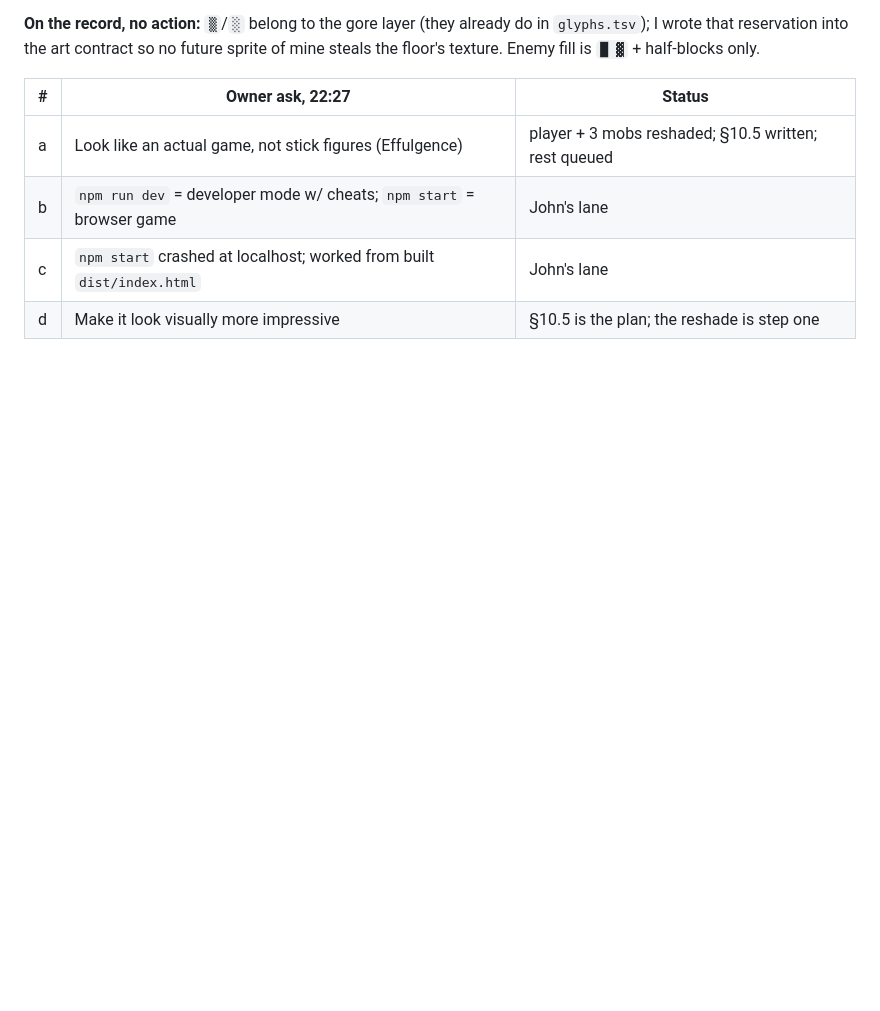
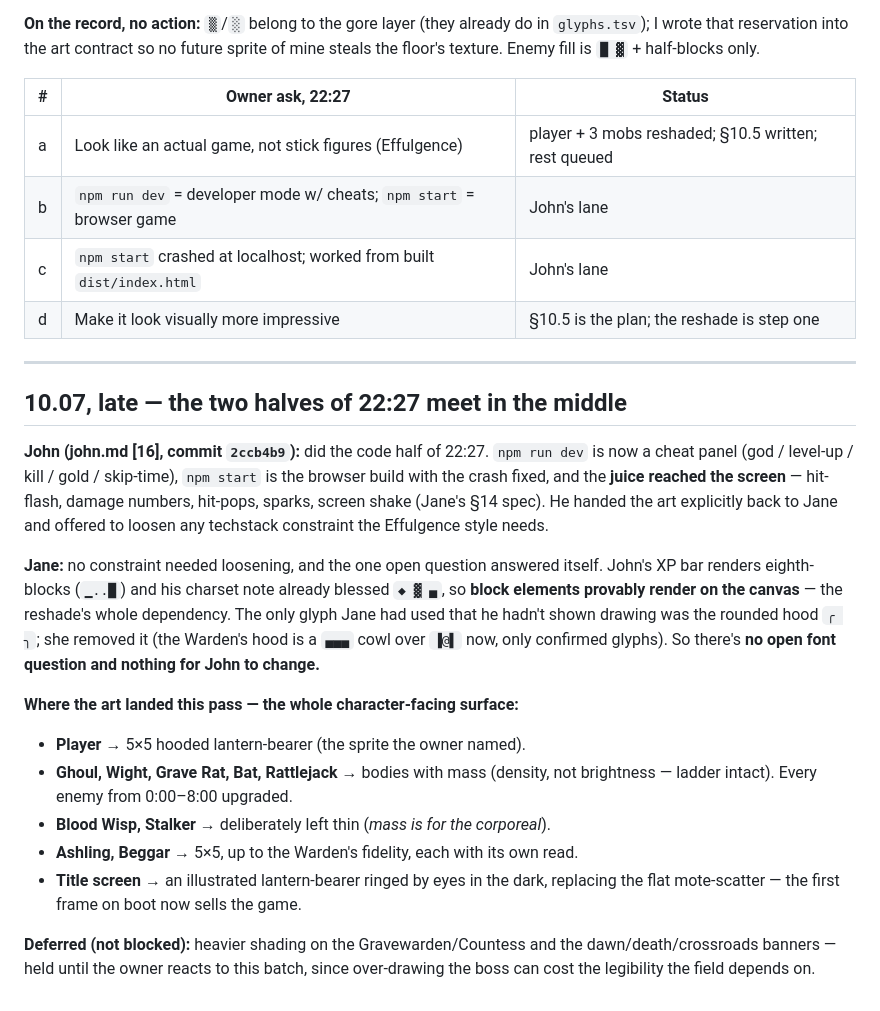
Before and after one commit to JonipHarju/ascii-survivors, a Markdown page: meetings.md, the part around the change. GitHub-like rendering; blank space fills up the shorter version.

Commit message:
Jane (scribe): log the 22:27 convergence -- John's code half and the full art pass
Co-Authored-By: Claude Opus 4.8 <noreply@anthropic.com>

```diff
--- a/meetings.md
+++ b/meetings.md
@@ -1369,3 +1369,35 @@ of mine steals the floor's texture. Enemy fill is `█ ▓` + half-blocks only.
 | b | `npm run dev` = developer mode w/ cheats; `npm start` = browser game | John's lane |
 | c | `npm start` crashed at localhost; worked from built `dist/index.html` | John's lane |
 | d | Make it look visually more impressive | §10.5 is the plan; the reshade is step one |
+
+---
+
+## 10.07, late — the two halves of 22:27 meet in the middle
+
+**John (john.md [16], commit `2ccb4b9`):** did the code half of 22:27. `npm run dev`
+is now a cheat panel (god / level-up / kill / gold / skip-time), `npm start` is the
+browser build with the crash fixed, and the **juice reached the screen** — hit-
+flash, damage numbers, hit-pops, sparks, screen shake (Jane's §14 spec). He handed
+the art explicitly back to Jane and offered to loosen any techstack constraint the
+Effulgence style needs.
+
+**Jane:** no constraint needed loosening, and the one open question answered itself.
+John's XP bar renders eighth-blocks (`▁..█`) and his charset note already blessed
+`◆ ▓ ▄`, so **block elements provably render on the canvas** — the reshade's whole
+dependency. The only glyph Jane had used that he hadn't shown drawing was the
+rounded hood `╭ ╮`; she removed it (the Warden's hood is a `▄▄▄` cowl over `▐@▌`
+now, only confirmed glyphs). So there's **no open font question and nothing for
+John to change.**
+
+**Where the art landed this pass — the whole character-facing surface:**
+- **Player** → 5×5 hooded lantern-bearer (the sprite the owner named).
+- **Ghoul, Wight, Grave Rat, Bat, Rattlejack** → bodies with mass (density, not
+  brightness — ladder intact). Every enemy from 0:00–8:00 upgraded.
+- **Blood Wisp, Stalker** → deliberately left thin (*mass is for the corporeal*).
+- **Ashling, Beggar** → 5×5, up to the Warden's fidelity, each with its own read.
+- **Title screen** → an illustrated lantern-bearer ringed by eyes in the dark,
+  replacing the flat mote-scatter — the first frame on boot now sells the game.
+
+**Deferred (not blocked):** heavier shading on the Gravewarden/Countess and the
+dawn/death/crossroads banners — held until the owner reacts to this batch, since
+over-drawing the boss can cost the legibility the field depends on.
```
